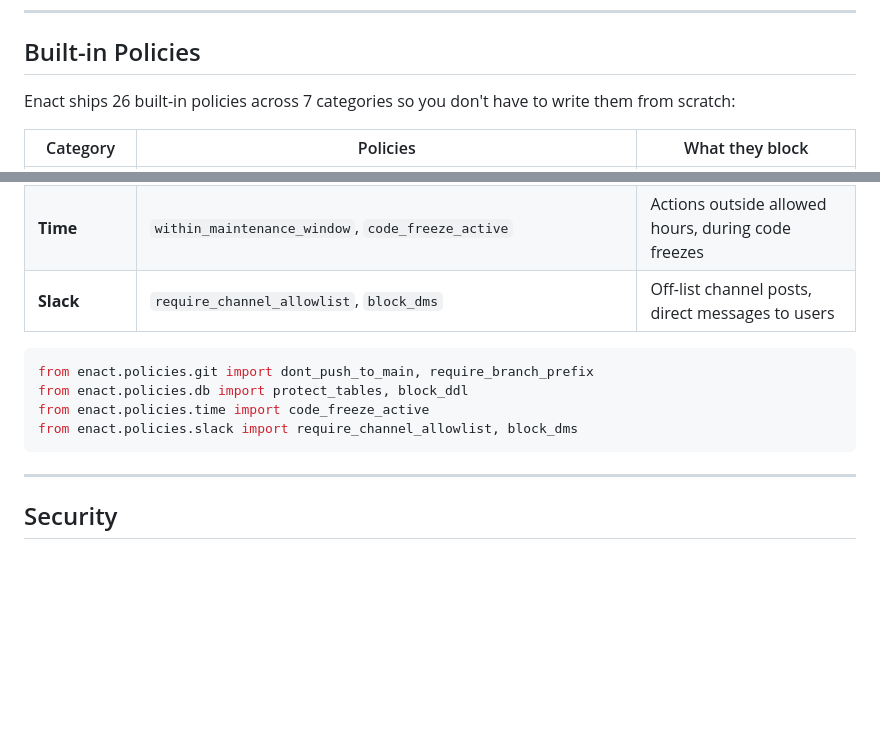
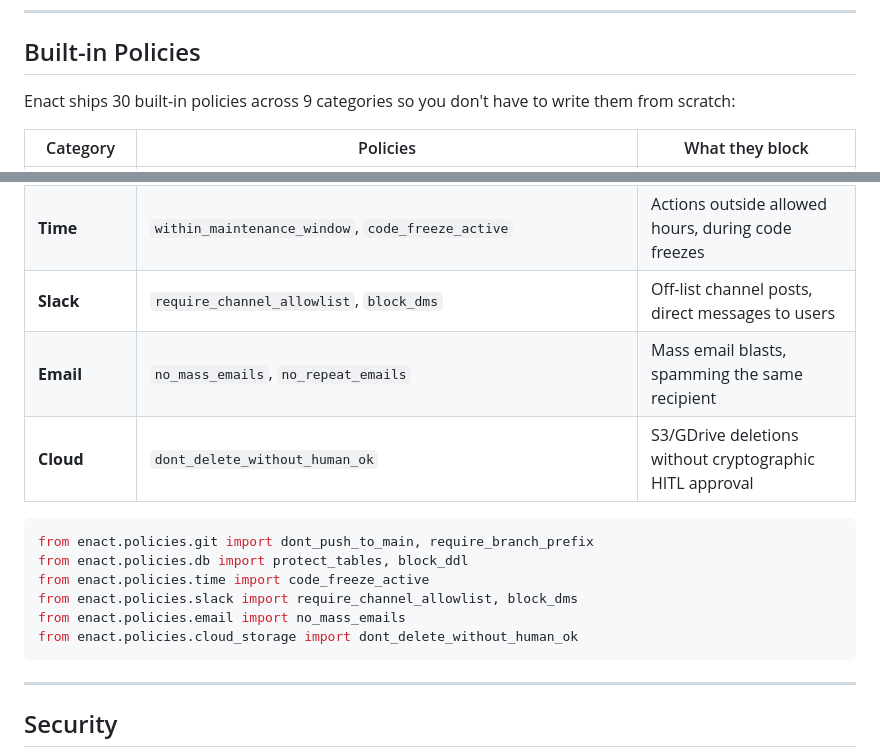
Before and after one commit to russellmiller3/enact, a Markdown page: README.md, 2 parts joined by grey strips. Rendered like a GitHub page; blank space fills up the shorter version.

Commit message:
docs: update README and SPEC with new email and cloud storage policies

````diff
--- a/README.md
+++ b/README.md
@@ -489,7 +489,7 @@ Policies handle the scenarios you anticipated. `allowed_actions` caps the blast
 
 ## Built-in Policies
 
-Enact ships 26 built-in policies across 7 categories so you don't have to write them from scratch:
+Enact ships 30 built-in policies across 9 categories so you don't have to write them from scratch:
 
 | Category       | Policies                                                                                                                                                          | What they block                                              |
 | -------------- | ----------------------------------------------------------------------------------------------------------------------------------------------------------------- | ------------------------------------------------------------ |
@@ -500,12 +500,16 @@ Enact ships 26 built-in policies across 7 categories so you don't have to write
 | **CRM**        | `dont_duplicate_contacts`, `limit_tasks_per_contact`                                                                                                              | Duplicate records, rate limiting                             |
 | **Time**       | `within_maintenance_window`, `code_freeze_active`                                                                                                                 | Actions outside allowed hours, during code freezes           |
 | **Slack**      | `require_channel_allowlist`, `block_dms`                                                                                                                          | Off-list channel posts, direct messages to users             |
+| **Email**      | `no_mass_emails`, `no_repeat_emails`                                                                                                                              | Mass email blasts, spamming the same recipient               |
+| **Cloud**      | `dont_delete_without_human_ok`                                                                                                                                    | S3/GDrive deletions without cryptographic HITL approval      |
 
 ```python
 from enact.policies.git import dont_push_to_main, require_branch_prefix
 from enact.policies.db import protect_tables, block_ddl
 from enact.policies.time import code_freeze_active
 from enact.policies.slack import require_channel_allowlist, block_dms
+from enact.policies.email import no_mass_emails
+from enact.policies.cloud_storage import dont_delete_without_human_ok
 ```
 
 ---
````
Also changed, not shown: SPEC.md (+3 -1 lines).
